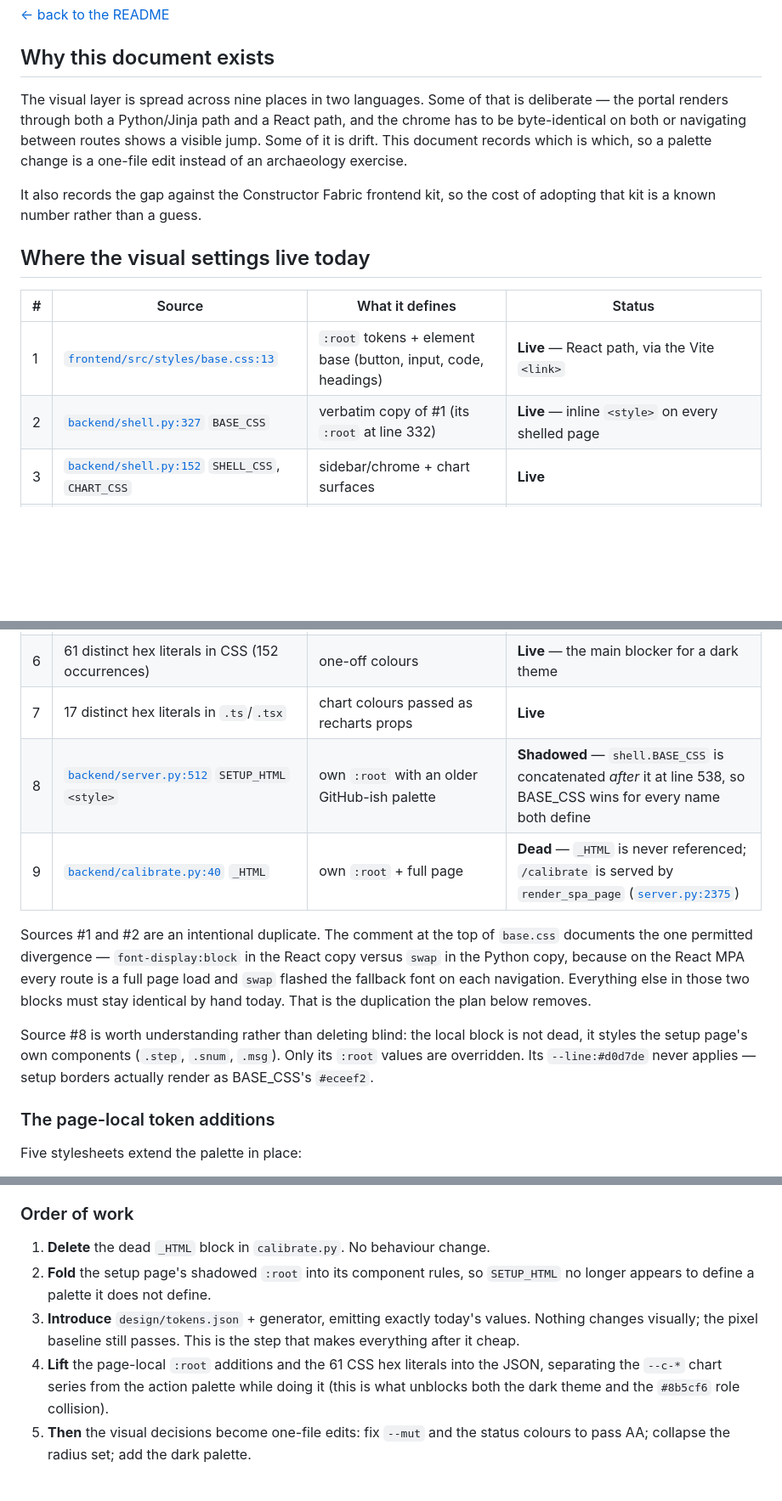
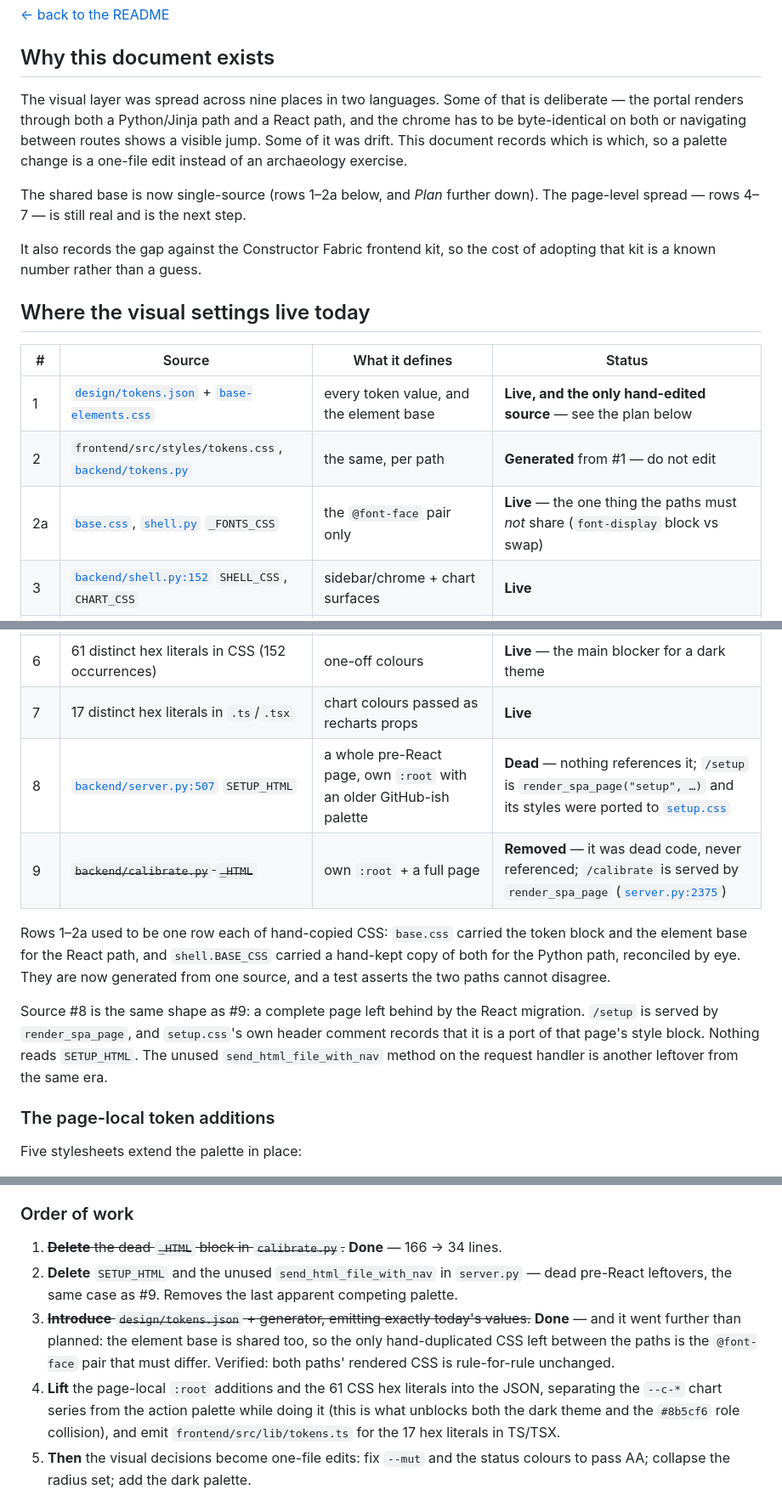
Before and after one commit to constructorfabric/insight-lite, a Markdown page: docs/design-system.md, 3 parts joined by grey strips. Shown at 85% size. Rendered like a GitHub page; blank space fills up the shorter version.

```diff
--- a/docs/design-system.md
+++ b/docs/design-system.md
@@ -7,11 +7,14 @@ kit, and the plan for keeping all of it in one place.
 
 ## Why this document exists
 
-The visual layer is spread across nine places in two languages. Some of that is
+The visual layer was spread across nine places in two languages. Some of that is
 deliberate — the portal renders through both a Python/Jinja path and a React path,
 and the chrome has to be byte-identical on both or navigating between routes shows a
-visible jump. Some of it is drift. This document records which is which, so a
+visible jump. Some of it was drift. This document records which is which, so a
 palette change is a one-file edit instead of an archaeology exercise.
+
+The shared base is now single-source (rows 1–2a below, and *Plan* further down). The
+page-level spread — rows 4–7 — is still real and is the next step.
 
 It also records the gap against the Constructor Fabric frontend kit, so the cost of
 adopting that kit is a known number rather than a guess.
@@ -20,27 +23,27 @@ adopting that kit is a known number rather than a guess.
 
 | # | Source | What it defines | Status |
 |---|---|---|---|
-| 1 | [`frontend/src/styles/base.css:13`](../frontend/src/styles/base.css) | `:root` tokens + element base (button, input, code, headings) | **Live** — React path, via the Vite `<link>` |
-| 2 | [`backend/shell.py:327`](../backend/shell.py) `BASE_CSS` | verbatim copy of #1 (its `:root` at line 332) | **Live** — inline `<style>` on every shelled page |
+| 1 | [`design/tokens.json`](../design/tokens.json) + [`base-elements.css`](../frontend/src/styles/base-elements.css) | every token value, and the element base | **Live, and the only hand-edited source** — see the plan below |
+| 2 | `frontend/src/styles/tokens.css`, [`backend/tokens.py`](../backend/tokens.py) | the same, per path | **Generated** from #1 — do not edit |
+| 2a | [`base.css`](../frontend/src/styles/base.css), [`shell.py`](../backend/shell.py) `_FONTS_CSS` | the `@font-face` pair only | **Live** — the one thing the paths must *not* share (`font-display` block vs swap) |
 | 3 | [`backend/shell.py:152`](../backend/shell.py) `SHELL_CSS`, `CHART_CSS` | sidebar/chrome + chart surfaces | **Live** |
 | 4 | 21 stylesheets in [`frontend/src/styles/`](../frontend/src/styles) | per-page component layout | **Live** |
 | 5 | 5 of those add page-local `:root` blocks | `--acc-soft`, `--acc-bg`, `--warn-bg`, `--dup`, `--star`, `--plat`, `--app`, `--c-*` | **Live** — see below |
 | 6 | 61 distinct hex literals in CSS (152 occurrences) | one-off colours | **Live** — the main blocker for a dark theme |
 | 7 | 17 distinct hex literals in `.ts`/`.tsx` | chart colours passed as recharts props | **Live** |
-| 8 | [`backend/server.py:512`](../backend/server.py) `SETUP_HTML` `<style>` | own `:root` with an older GitHub-ish palette | **Shadowed** — `shell.BASE_CSS` is concatenated *after* it at line 538, so BASE_CSS wins for every name both define |
-| 9 | [`backend/calibrate.py:40`](../backend/calibrate.py) `_HTML` | own `:root` + full page | **Dead** — `_HTML` is never referenced; `/calibrate` is served by `render_spa_page` ([`server.py:2375`](../backend/server.py)) |
+| 8 | [`backend/server.py:507`](../backend/server.py) `SETUP_HTML` | a whole pre-React page, own `:root` with an older GitHub-ish palette | **Dead** — nothing references it; `/setup` is `render_spa_page("setup", …)` and its styles were ported to [`setup.css`](../frontend/src/styles/setup.css) |
+| 9 | ~~`backend/calibrate.py` `_HTML`~~ | own `:root` + a full page | **Removed** — it was dead code, never referenced; `/calibrate` is served by `render_spa_page` ([`server.py:2375`](../backend/server.py)) |
 
-Sources #1 and #2 are an intentional duplicate. The comment at the top of
-`base.css` documents the one permitted divergence — `font-display:block` in the
-React copy versus `swap` in the Python copy, because on the React MPA every route is
-a full page load and `swap` flashed the fallback font on each navigation. Everything
-else in those two blocks must stay identical by hand today. That is the duplication
-the plan below removes.
+Rows 1–2a used to be one row each of hand-copied CSS: `base.css` carried the token
+block and the element base for the React path, and `shell.BASE_CSS` carried a
+hand-kept copy of both for the Python path, reconciled by eye. They are now generated
+from one source, and a test asserts the two paths cannot disagree.
 
-Source #8 is worth understanding rather than deleting blind: the local block is not
-dead, it styles the setup page's own components (`.step`, `.snum`, `.msg`). Only its
-`:root` values are overridden. Its `--line:#d0d7de` never applies — setup borders
-actually render as BASE_CSS's `#eceef2`.
+Source #8 is the same shape as #9: a complete page left behind by the React
+migration. `/setup` is served by `render_spa_page`, and `setup.css`'s own header
+comment records that it is a port of that page's style block. Nothing reads
+`SETUP_HTML`. The unused `send_html_file_with_nav` method on the request handler is
+another leftover from the same era.
 
 ### The page-local token additions
 
@@ -250,15 +288,18 @@ colours unsolved.
 
 ### Order of work
 
-1. **Delete** the dead `_HTML` block in `calibrate.py`. No behaviour change.
-2. **Fold** the setup page's shadowed `:root` into its component rules, so
-   `SETUP_HTML` no longer appears to define a palette it does not define.
-3. **Introduce** `design/tokens.json` + generator, emitting exactly today's values.
-   Nothing changes visually; the pixel baseline still passes. This is the step that
-   makes everything after it cheap.
+1. ~~**Delete** the dead `_HTML` block in `calibrate.py`.~~ **Done** — 166 → 34 lines.
+2. **Delete** `SETUP_HTML` and the unused `send_html_file_with_nav` in `server.py` —
+   dead pre-React leftovers, the same case as #9. Removes the last apparent competing
+   palette.
+3. ~~**Introduce** `design/tokens.json` + generator, emitting exactly today's values.~~
+   **Done** — and it went further than planned: the element base is shared too, so the
+   only hand-duplicated CSS left between the paths is the `@font-face` pair that must
+   differ. Verified: both paths' rendered CSS is rule-for-rule unchanged.
 4. **Lift** the page-local `:root` additions and the 61 CSS hex literals into the
    JSON, separating the `--c-*` chart series from the action palette while doing it
-   (this is what unblocks both the dark theme and the `#8b5cf6` role collision).
+   (this is what unblocks both the dark theme and the `#8b5cf6` role collision), and
+   emit `frontend/src/lib/tokens.ts` for the 17 hex literals in TS/TSX.
 5. **Then** the visual decisions become one-file edits: fix `--mut` and the status
    colours to pass AA; collapse the radius set; add the dark palette.
 
```
Also changed, not shown: other parts of docs/design-system.md (+65 -30 lines).
